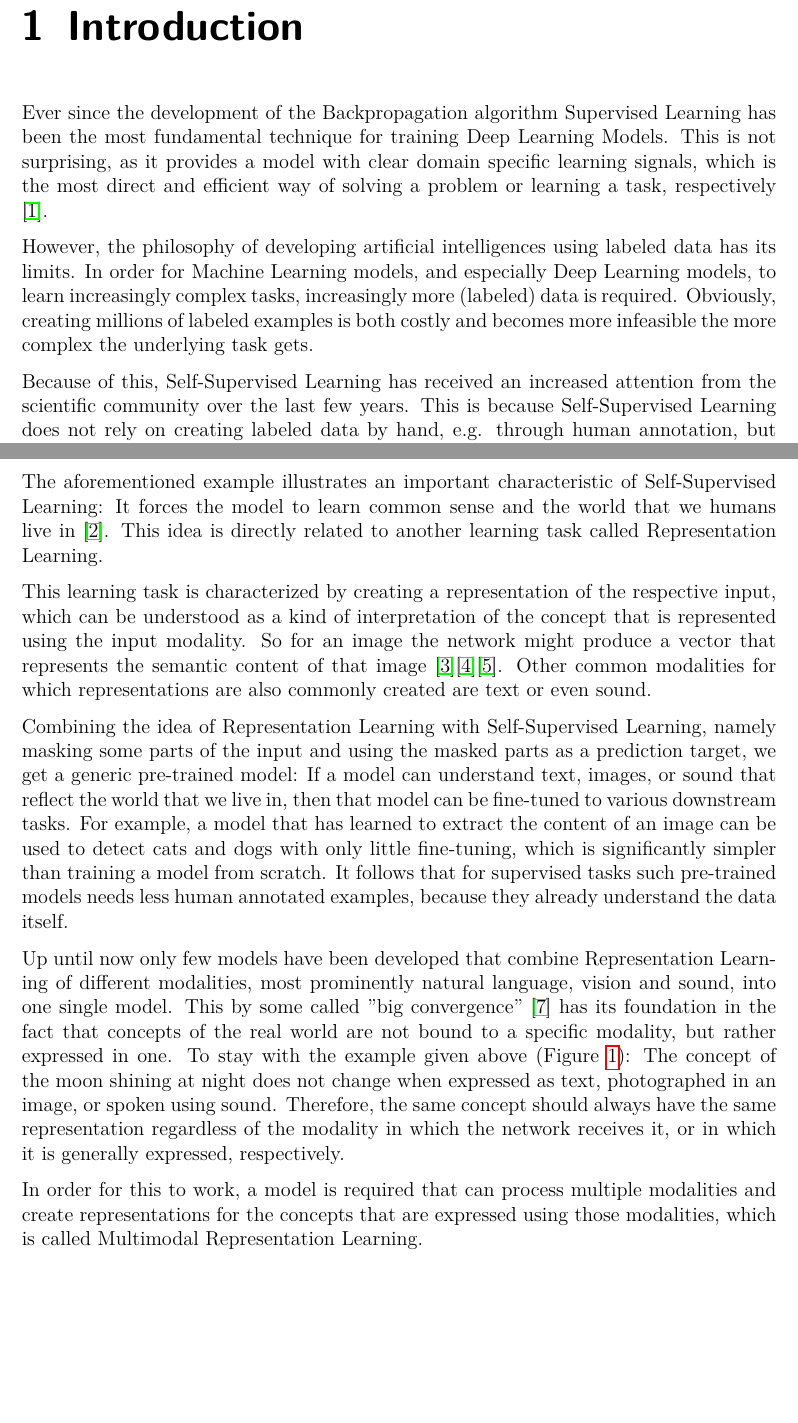
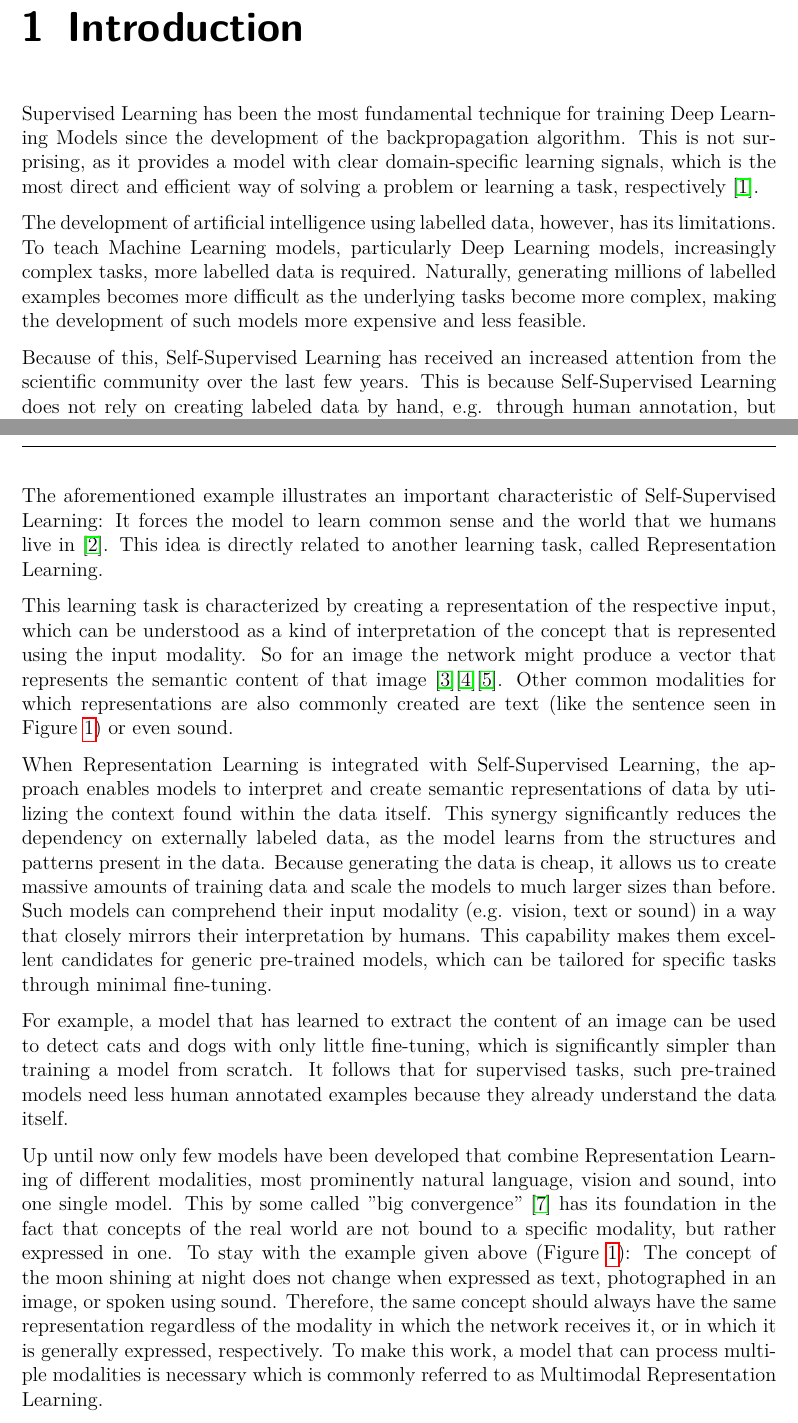
Before and after one commit to TimCares/MasterThesis, a LaTeX thesis (doc/expose/expose.tex, which reads doc/expose/content.tex): two parts of pages 4 and 5 of 13, joined at a grey line, cut so that both start at the same text, the shorter picture padded with empty space. Compiled offline with pdfLaTeX.

Commit message:
Some changes

```diff
--- a/doc/expose/content.tex
+++ b/doc/expose/content.tex
@@ -1,15 +1,15 @@
 \chapter{Introduction}
-Ever since the development of the Backpropagation
-algorithm Supervised Learning has been the most fundamental technique for
-training Deep Learning Models. This is not surprising, as it provides a model with clear domain specific
-learning signals, which is the most direct and efficient way of solving a problem
-or learning a task, respectively \cite{geron}.
+Supervised Learning has been the most fundamental technique for
+training Deep Learning Models since the development of the backpropagation
+algorithm. This is not surprising, as it provides a model with clear domain-specific learning signals, which is the most
+direct and efficient way of solving a problem or learning a task, respectively \cite{geron}.
 
-However, the philosophy of developing artificial intelligences using labeled
-data has its limits. In order for Machine Learning models, and especially Deep Learning models,
-to learn increasingly complex tasks, increasingly more (labeled) data is required.
-Obviously, creating millions of labeled examples is both costly and becomes more infeasible
-the more complex the underlying task gets.
+The development of artificial intelligence using labelled
+data, however, has its limitations. To teach Machine Learning models, particularly Deep Learning models,
+increasingly complex tasks, more labelled data is required.
+Naturally, generating millions of labelled examples becomes
+more difficult as the underlying tasks become more complex, making the development of
+such models more expensive and less feasible.
 
 Because of this, Self-Supervised Learning has received an increased attention from the scientific
 community over the last few years. This is because Self-Supervised Learning does not
@@ -41,22 +41,30 @@ sun, and that if the moon shines, it is usually bright.
 
 The aforementioned example illustrates an important characteristic of Self-Supervised Learning:
 It forces the model to learn common sense and the world that we humans live in \cite{lecun}.
-This idea is directly related to another learning task called Representation Learning.
+This idea is directly related to another learning task, called Representation Learning.
 
 This learning task is characterized by creating a representation of the respective input,
 which can be understood as a kind of interpretation of the concept that is represented using
 the input modality. So for an image the network might produce a vector that represents the semantic
 content of that image \cite{wu}\cite{he}\cite{chen}. Other common modalities for which representations
-are also commonly created are text or even sound.
+are also commonly created are text (like the sentence seen in Figure \ref{language_masking}) or even sound.
 
-Combining the idea of Representation Learning with Self-Supervised Learning, namely masking
-some parts of the input and using the masked parts as a prediction target, we get
-a generic pre-trained model: If a model can understand text, images, or sound that reflect
-the world that we live in, then that model can be fine-tuned to various downstream tasks.
+When Representation Learning is integrated with Self-Supervised Learning,
+the approach enables models to interpret and create semantic representations
+of data by utilizing the context found within the data itself.
+This synergy significantly reduces the dependency on externally labeled data,
+as the model learns from the structures and patterns present in the data.
+Because generating the data is cheap, it allows us to create massive amounts of
+training data and scale the models to much larger sizes than before.
+Such models can comprehend their input modality (e.g. vision, text or sound) in a way that
+closely mirrors their interpretation by humans. This capability makes them excellent candidates for
+generic pre-trained models, which can be tailored for specific tasks
+through minimal fine-tuning.
+
 For example, a model that has learned to extract the content of an image can be used
 to detect cats and dogs with only little fine-tuning, which is significantly simpler than
 training a model from scratch.
-It follows that for supervised tasks such pre-trained models needs less human annotated examples,
+It follows that for supervised tasks, such pre-trained models need less human annotated examples
 because they already understand the data itself.
 
 Up until now only few models have been developed that combine Representation Learning
@@ -68,10 +76,8 @@ To stay with the example given above (Figure \ref{language_masking}): The concep
 at night does not change when expressed as text, photographed in an image, or spoken using sound.
 Therefore, the same concept should always have the same representation regardless of the modality
 in which the network receives it, or in which it is generally expressed, respectively.
-
-In order for this to work, a model is required that can process multiple modalities and create
-representations for the concepts that are expressed using those modalities, which is called Multimodal
-Representation Learning.
+To make this work, a model that can process multiple modalities is necessary which is
+commonly referred to as Multimodal Representation Learning.
 
 \chapter{Objectives and Research Question}
 
```
Also changed, not shown: doc/expose/expose.pdf, doc/expose/content.tex (8 more changed lines).
